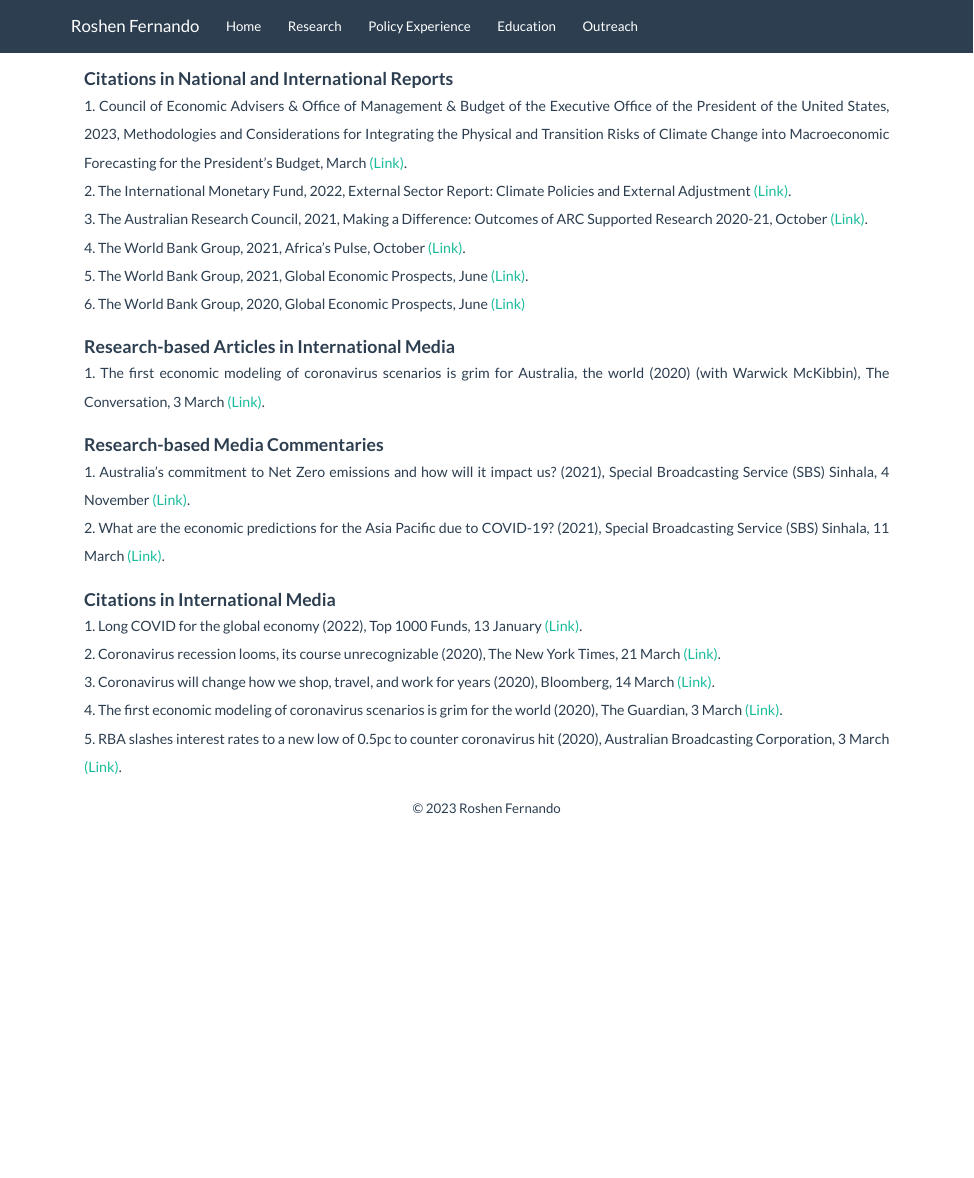
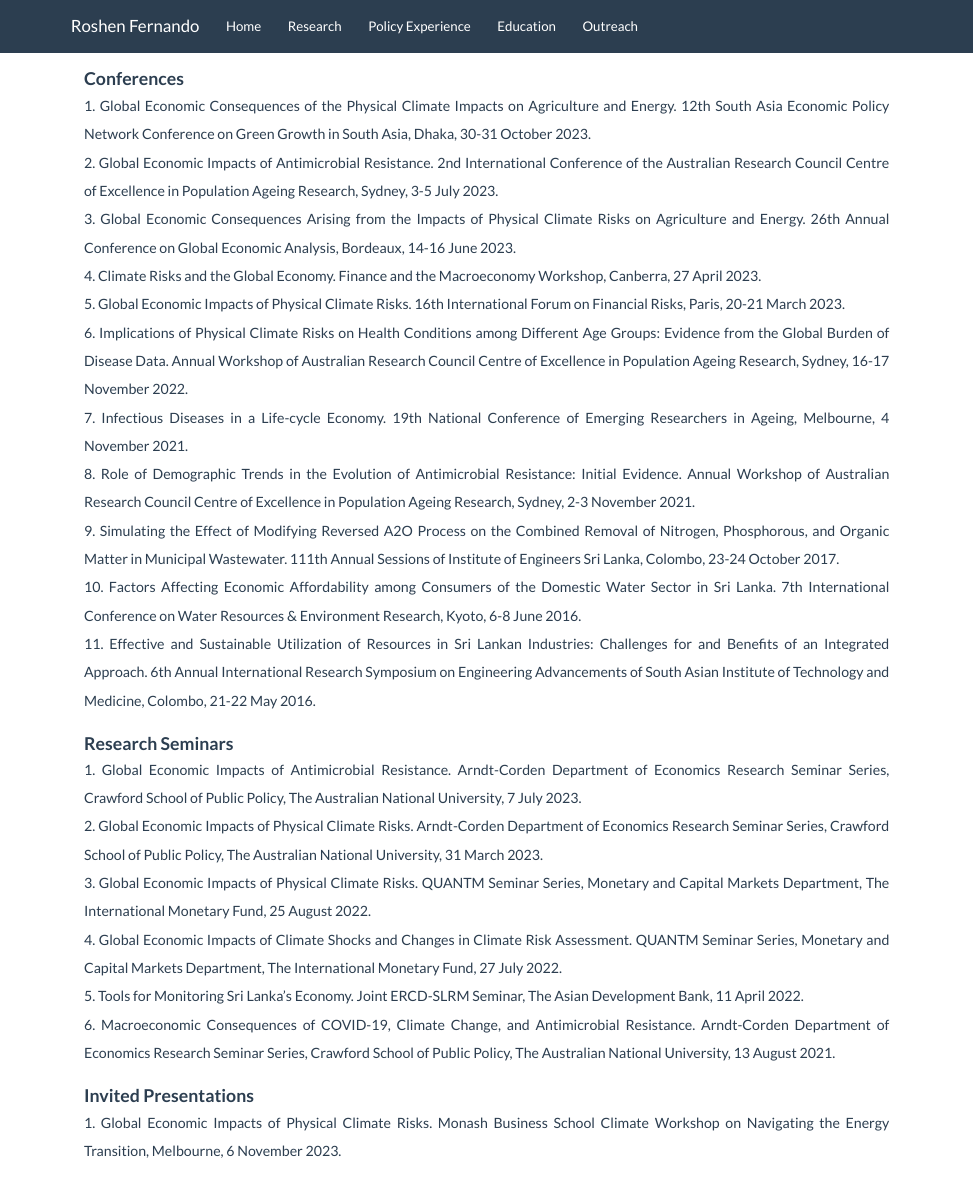
Before and after one commit to RoshenSFernando/PersonalWebsite, an R Markdown document (docs/outreach.Rmd): the page in a window 1100 px wide, from its top. Rendered offline with R 4.5, knitr and Pandoc, with nearby package versions; a font, style sheet, LaTeX package, included part or bibliography that could not be used is replaced or left out.

Commit message:
Update the Site

```diff
--- a/docs/outreach.Rmd
+++ b/docs/outreach.Rmd
@@ -1,6 +1,69 @@
 ---
 # title: "Outreach"
 ---
+<div align = "left" style="font-size: 20px"> **Conferences** </div>
+<p align = "justify" style="font-size: 16px; line-height: 2; margin-bottom: 18px; list-style-type: none">
+<span style="list-style-type: none;">
+1. Global Economic Consequences of the Physical Climate Impacts on Agriculture and Energy. 12th South Asia Economic Policy Network Conference on Green Growth in South Asia, Dhaka, 30-31 October 2023.
+</span><br>
+<span style="list-style-type: none;">
+2. Global Economic Impacts of Antimicrobial Resistance. 2nd International Conference of the Australian Research Council Centre of Excellence in Population Ageing Research, Sydney, 3-5 July 2023.
+</span><br>
+<span style="list-style-type: none;">
+3. Global Economic Consequences Arising from the Impacts of Physical Climate Risks on Agriculture and Energy. 26th Annual Conference on Global Economic Analysis, Bordeaux, 14-16 June 2023.
+</span><br>
+<span style="list-style-type: none;">
+4. Climate Risks and the Global Economy. Finance and the Macroeconomy Workshop, Canberra, 27 April 2023.
+</span><br>
+<span style="list-style-type: none;">
+5. Global Economic Impacts of Physical Climate Risks. 16th International Forum on Financial Risks, Paris, 20-21 March 2023.
+</span><br>
+<span style="list-style-type: none;">
+6. Implications of Physical Climate Risks on Health Conditions among Different Age Groups: Evidence from the Global Burden of Disease Data. Annual Workshop of Australian Research Council Centre of Excellence in Population Ageing Research, Sydney, 16-17 November 2022.
+</span><br>
+<span style="list-style-type: none;">
+7. Infectious Diseases in a Life-cycle Economy. 19th National Conference of Emerging Researchers in Ageing, Melbourne, 4 November 2021.
+</span><br>
+<span style="list-style-type: none;">
+8. Role of Demographic Trends in the Evolution of Antimicrobial Resistance: Initial Evidence. Annual Workshop of Australian Research Council Centre of Excellence in Population Ageing Research, Sydney, 2-3 November 2021.
+</span><br>
+<span style="list-style-type: none;">
+9. Simulating the Effect of Modifying Reversed A2O Process on the Combined Removal of Nitrogen, Phosphorous, and Organic Matter in Municipal Wastewater. 111th Annual Sessions of Institute of Engineers Sri Lanka, Colombo, 23-24 October 2017.
+</span><br>
+<span style="list-style-type: none;">
+10. Factors Affecting Economic Affordability among Consumers of the Domestic Water Sector in Sri Lanka. 7th International Conference on Water Resources & Environment Research, Kyoto, 6-8 June 2016.
+</span><br>
+<span style="list-style-type: none;">
+11. Effective and Sustainable Utilization of Resources in Sri Lankan Industries: Challenges for and Benefits of an Integrated Approach. 6th Annual International Research Symposium on Engineering Advancements of South Asian Institute of Technology and Medicine, Colombo, 21-22 May 2016.
+</p>
+
+<div align = "left" style="font-size: 20px"> **Research Seminars** </div>
+<p align = "justify" style="font-size: 16px; line-height: 2; margin-bottom: 18px; list-style-type: none">
+<span style="list-style-type: none;">
+1. Global Economic Impacts of Antimicrobial Resistance. Arndt-Corden Department of Economics Research Seminar Series, Crawford School of Public Policy, The Australian National University, 7 July 2023.
+</span><br>
+<span style="list-style-type: none;">
+2. Global Economic Impacts of Physical Climate Risks. Arndt-Corden Department of Economics Research Seminar Series, Crawford School of Public Policy, The Australian National University, 31 March 2023.
+</span><br>
+<span style="list-style-type: none;">
+3. Global Economic Impacts of Physical Climate Risks. QUANTM Seminar Series, Monetary and Capital Markets Department, The International Monetary Fund, 25 August 2022.
+</span><br>
+<span style="list-style-type: none;">
+4. Global Economic Impacts of Climate Shocks and Changes in Climate Risk Assessment. QUANTM Seminar Series, Monetary and Capital Markets Department, The International Monetary Fund, 27 July 2022.
+</span><br>
+<span style="list-style-type: none;">
+5. Tools for Monitoring Sri Lanka's Economy. Joint ERCD-SLRM Seminar, The Asian Development Bank, 11 April 2022.
+</span><br>
+<span style="list-style-type: none;">
+6. Macroeconomic Consequences of COVID-19, Climate Change, and Antimicrobial Resistance. Arndt-Corden Department of Economics Research Seminar Series, Crawford School of Public Policy, The Australian National University, 13 August 2021.
+</p>
+
+<div align = "left" style="font-size: 20px"> **Invited Presentations** </div>
+<p align = "justify" style="font-size: 16px; line-height: 2; margin-bottom: 18px; list-style-type: none">
+<span style="list-style-type: none;">
+1. Global Economic Impacts of Physical Climate Risks. Monash Business School Climate Workshop on Navigating the Energy Transition, Melbourne, 6 November 2023.
+</p>
+
 <div align = "left" style="font-size: 20px"> **Citations in National and International Reports** </div>
 <p align = "justify" style="font-size: 16px; line-height: 2; margin-bottom: 18px; list-style-type: none">
 <span style="list-style-type: none;">
```
Also changed, not shown: docs/research.Rmd (+20 -13 lines), 6 other files.
